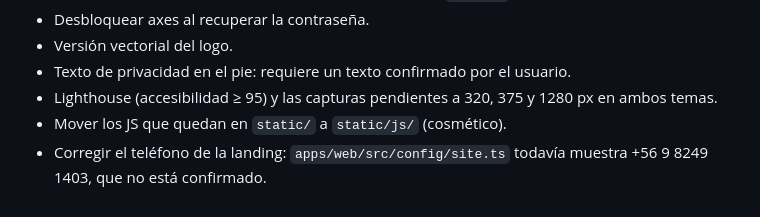
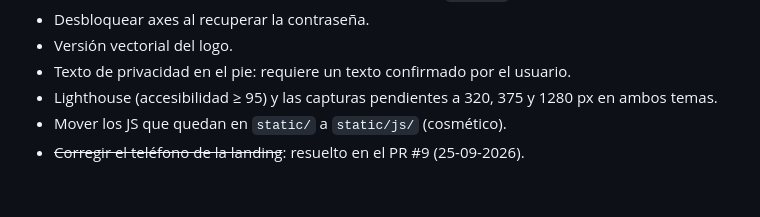
Before and after one commit to blindjamin/BKB, a Markdown page: docs/03-portal-django.md, the part around the change. Rendered like a GitHub page.

```diff
--- a/docs/03-portal-django.md
+++ b/docs/03-portal-django.md
@@ -554,4 +554,4 @@ De `tasks/plan.md`: subida o solicitud de documentos por el cliente, marca inter
 - Texto de privacidad en el pie: requiere un texto confirmado por el usuario.
 - Lighthouse (accesibilidad ≥ 95) y las capturas pendientes a 320, 375 y 1280 px en ambos temas.
 - Mover los JS que quedan en `static/` a `static/js/` (cosmético).
-- Corregir el teléfono de la landing: `apps/web/src/config/site.ts` todavía muestra +56 9 8249 1403, que no está confirmado.
+- ~~Corregir el teléfono de la landing~~: resuelto en el PR #9 (25-09-2026).
```
Also changed, not shown: docs/00-contexto-proyecto.md (+1 -1 lines), docs/06-bitacora-avances.md (+19 -0 lines).
